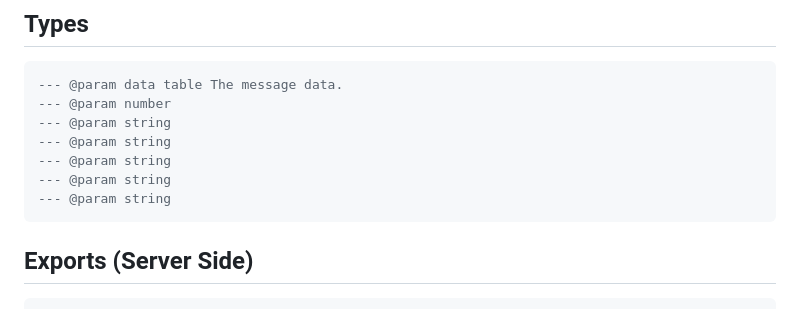
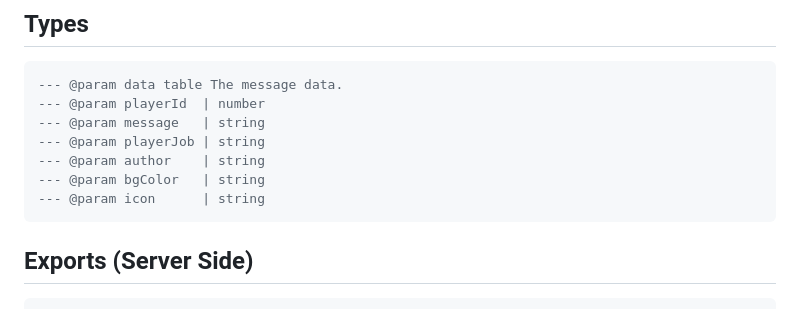
Before and after one commit to Legacy-Scripts/LGF-Chat-V3, a Markdown page: README.md, the part around the change. GitHub-like rendering.

````diff
--- a/README.md
+++ b/README.md
@@ -27,12 +27,12 @@ To send a message via the chat interface, use the following function:
 ## Types
 ```lua
 --- @param data table The message data.
---- @param number
---- @param string
---- @param string
---- @param string
---- @param string
---- @param string
+--- @param playerId  | number
+--- @param message   | string
+--- @param playerJob | string
+--- @param author    | string
+--- @param bgColor   | string
+--- @param icon      | string
 ```
 
 ## Exports (Server Side)
````
